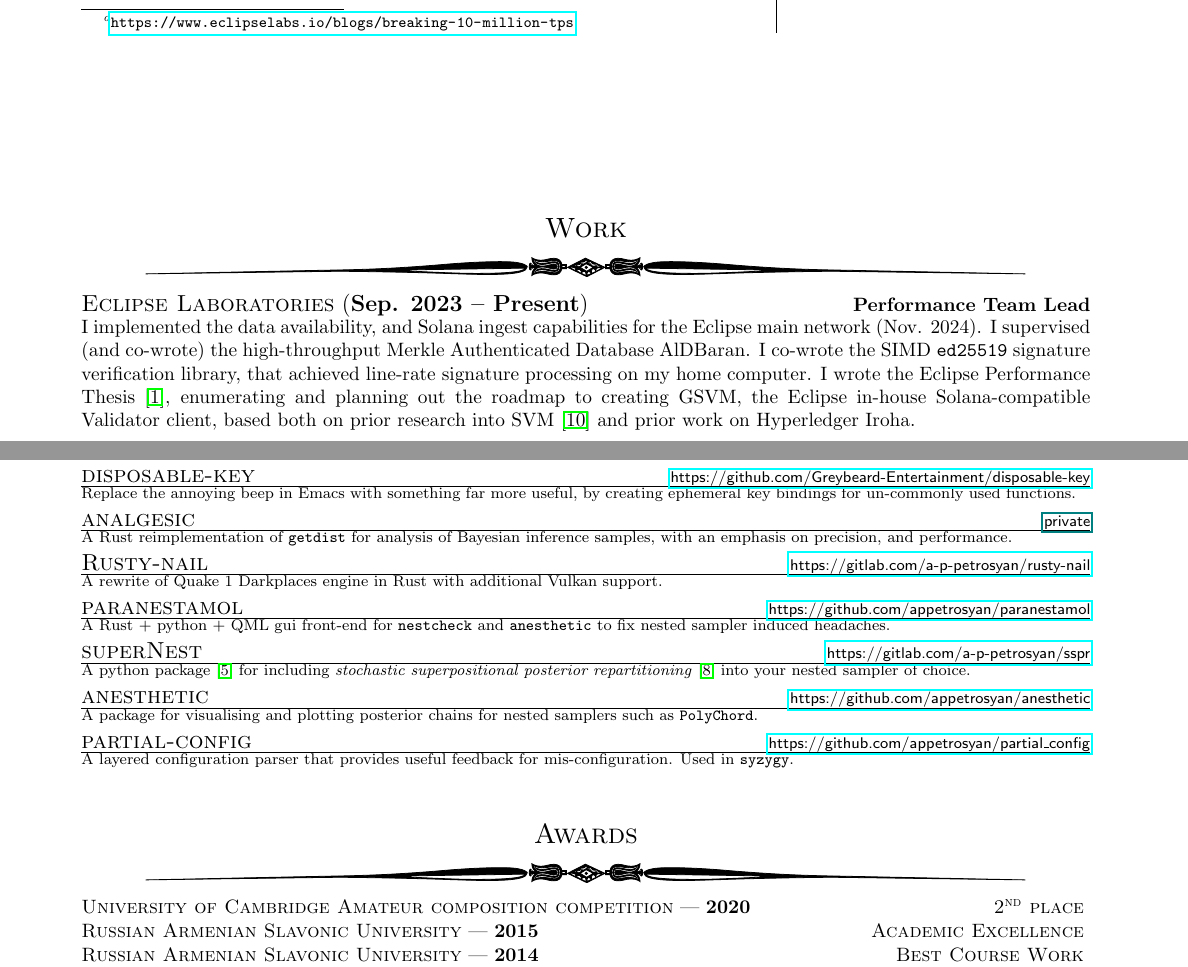
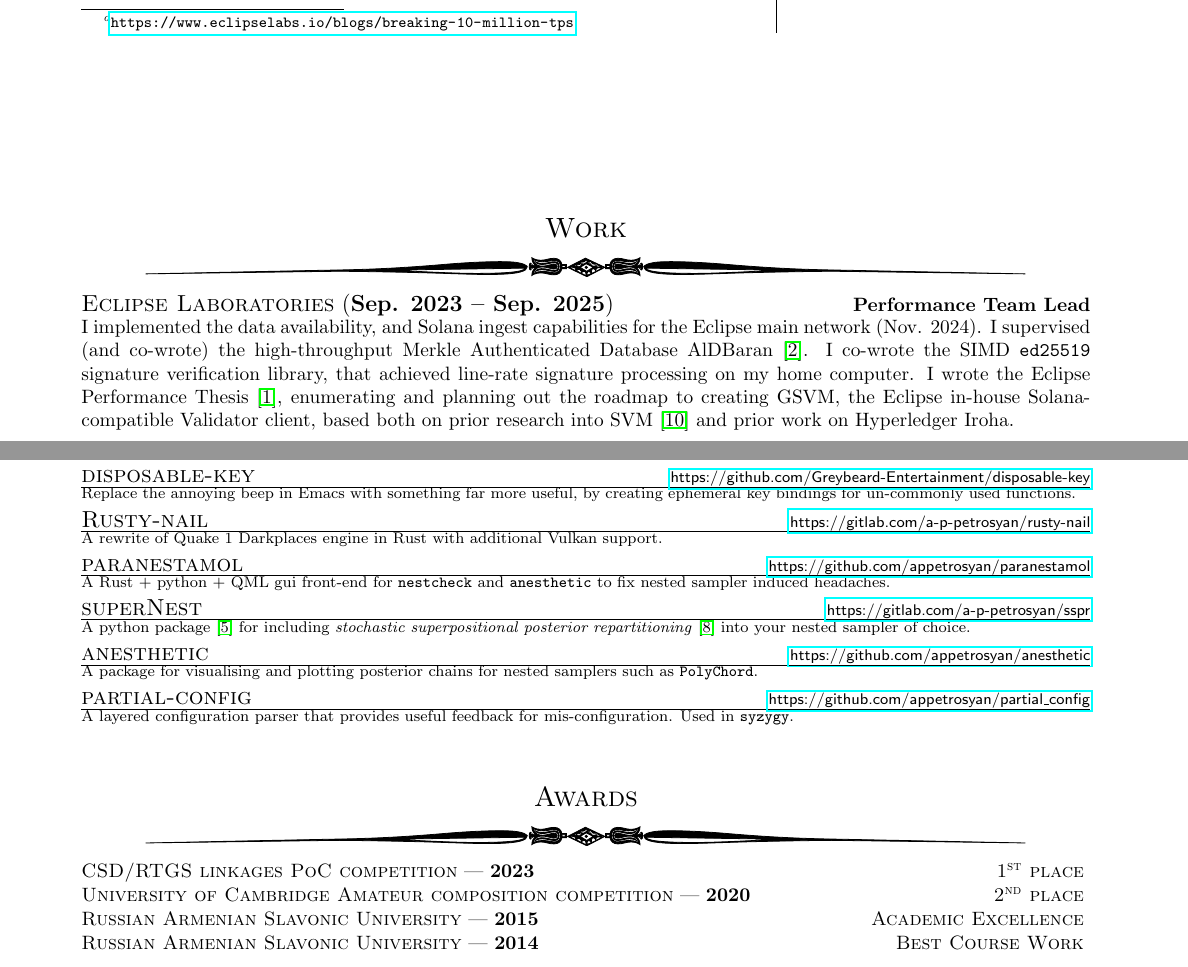
Before and after one commit to appetrosyan/CurriculumVitae, a LaTeX CV (resume.tex): two parts of pages 1 and 2 of 3, joined at a grey line, cut so that both start at the same text. Compiled offline with pdfLaTeX.

Commit message:
[feature]: Expand eclipse

```diff
--- a/resume.tex
+++ b/resume.tex
@@ -109,21 +109,20 @@
 \vfill
 \section*{Work}
 \job{Sep. 2023}%
-    {Present}%
+{Sep. 2025}%
 {Eclipse Laboratories}%
 {Performance Team Lead}%
 {%
-      I implemented the data availability, and Solana ingest
-      capabilities for the Eclipse main network (Nov. 2024).
-      I supervised (and co-wrote) the high-throughput Merkle Authenticated Database AlDBaran.
-      I co-wrote the SIMD \texttt{ed25519} signature verification
-      library, that achieved line-rate signature processing on my home
-      computer.
-      I wrote the Eclipse Performance Thesis~\cite{eclipse-thesis},
-      enumerating and planning out the roadmap to creating GSVM, the Eclipse
-      in-house Solana-compatible Validator client, based both on prior
-      research into SVM~\cite{turan-svm} and prior work on Hyperledger
-      Iroha.
+  I implemented the data availability, and Solana ingest capabilities
+  for the Eclipse main network (Nov. 2024).  I supervised (and
+  co-wrote) the high-throughput Merkle Authenticated Database
+  AlDBaran~\cite{kauer2025aldbaranblazinglyfaststate}.  I co-wrote the
+  SIMD \texttt{ed25519} signature verification library, that achieved
+  line-rate signature processing on my home computer.  I wrote the
+  Eclipse Performance Thesis~\cite{eclipse-thesis}, enumerating and
+  planning out the roadmap to creating GSVM, the Eclipse in-house
+  Solana-compatible Validator client, based both on prior research
+  into SVM~\cite{turan-svm} and prior work on Hyperledger Iroha.
 }%
 
 \job{Feb. 2024}%
@@ -283,45 +286,55 @@
 
-  \project{rust-in-2x}{2024}{https://github.com/Greybeard-Entertainment/rust-in-2x}
+\project{rust-in-2x}%
+{2024}%
+{https://github.com/Greybeard-Entertainment/rust-in-2x}%
 {%
   A work-in-progress book on the Rust programming language.
 }%
 
-  \project{disposable-key}{2023}{https://github.com/Greybeard-Entertainment/disposable-key}
+\project{disposable-key}%
+{2023}%
+{https://github.com/Greybeard-Entertainment/disposable-key}%
 {%
   Replace the annoying beep in Emacs with something far more useful,
   by creating ephemeral key bindings for un-commonly used functions.
 }%
 
-  \project{analgesic}{2021}{private}{A Rust reimplementation of
-    \term{getdist} for analysis of Bayesian inference samples, with an
-    emphasis on precision, and performance.
-  }
-
-  \project{Rusty-nail}{2021}{https://gitlab.com/a-p-petrosyan/rusty-nail}{%
+\project{Rusty-nail}%
+{2021}%
+{https://gitlab.com/a-p-petrosyan/rusty-nail}%
+{%
   A rewrite of Quake 1 Darkplaces engine in Rust with additional
   Vulkan support.
-  }
+}%
 
-  \project{paranestamol}{2020}{https://github.com/appetrosyan/paranestamol}
+\project{paranestamol}%
+{2020}%
+{https://github.com/appetrosyan/paranestamol}%
 {%
   A Rust + python + QML gui front-end for \term{nestcheck} and \term{anesthetic}
   to fix nested sampler induced headaches.
 }
 
-  \project{superNest}{2020}{https://gitlab.com/a-p-petrosyan/sspr}
+\project{superNest}%
+{2020}%
+{https://gitlab.com/a-p-petrosyan/sspr}%
 {%
   A python package~\cite{sspr-mdpi} for including \emph{stochastic
     superpositional posterior repartitioning}~\cite{sspr} into your nested
   sampler of choice.
 }%
 
-  \project{anesthetic}{2020} {https://github.com/appetrosyan/anesthetic}
+\project{anesthetic}%
+{2020}%
+{https://github.com/appetrosyan/anesthetic}%
 {%
   A package for visualising and plotting posterior chains for nested
   samplers such as \term{PolyChord}.
 }
 
-  \project{partial-config}{2024}{https://github.com/appetrosyan/partial\_config}
+\project{partial-config}%
+{2024}%
+{https://github.com/appetrosyan/partial\_config}
 {%
   A layered configuration parser that provides useful feedback for
   mis-configuration.  Used in \texttt{syzygy}.
@@ -330,6 +343,8 @@
 \vfill
 \section*{Awards}
 \setlength{\parindent}{0in}%
+\award{2023}{CSD/RTGS linkages PoC competition}{\nth{1} place}
+
 \award{2020}{University of Cambridge Amateur composition competition}{\nth{2}
   place}
 
```
Also changed, not shown: resume.tex (8 more changed lines). Lines whose indentation alone changed are shown as unchanged.
